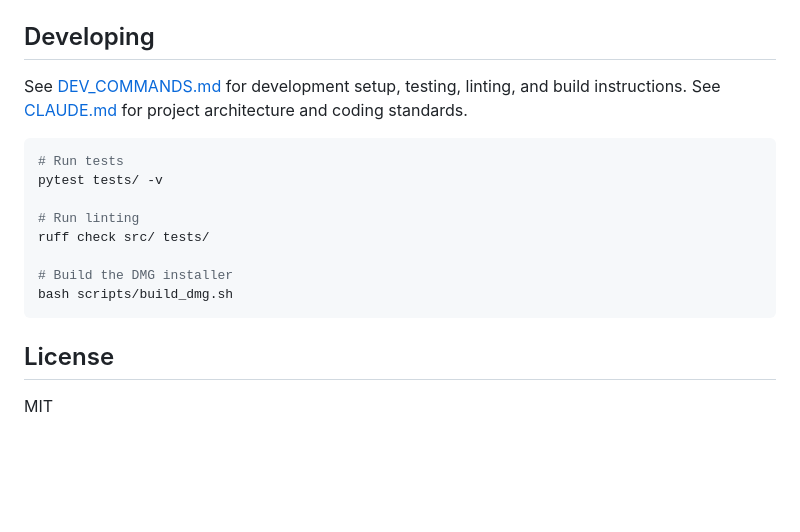
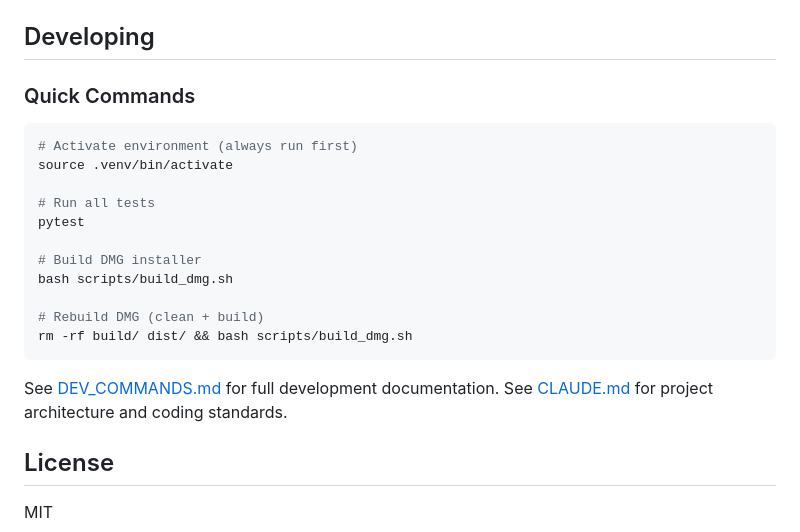
Before and after one commit to kathro101/mcp_odoo, a Markdown page: README.md, the part around the change. GitHub-like rendering; blank space fills up the shorter version.

Commit message:
docs: add Quick Commands section to README
Short, copy-pasteable commands for:
- source .venv/bin/activate
- pytest (tests)
- bash scripts/build_dmg.sh (build)
- rm -rf build/ dist/ && bash scripts/build_dmg.sh (rebuild)

Build script verified: 18s DMG build, 232 tests pass.

````diff
--- a/README.md
+++ b/README.md
@@ -129,18 +129,23 @@ Your Odoo instance may have custom models not yet discovered. Run the setup wiza
 
 ## Developing
 
-See [DEV_COMMANDS.md](DEV_COMMANDS.md) for development setup, testing, linting, and build instructions. See [CLAUDE.md](CLAUDE.md) for project architecture and coding standards.
+### Quick Commands
 
 ```bash
-# Run tests
-pytest tests/ -v
+# Activate environment (always run first)
+source .venv/bin/activate
 
-# Run linting
-ruff check src/ tests/
+# Run all tests
+pytest
 
-# Build the DMG installer
+# Build DMG installer
 bash scripts/build_dmg.sh
+
+# Rebuild DMG (clean + build)
+rm -rf build/ dist/ && bash scripts/build_dmg.sh
 ```
+
+See [DEV_COMMANDS.md](DEV_COMMANDS.md) for full development documentation. See [CLAUDE.md](CLAUDE.md) for project architecture and coding standards.
 
 ## License
 
````
